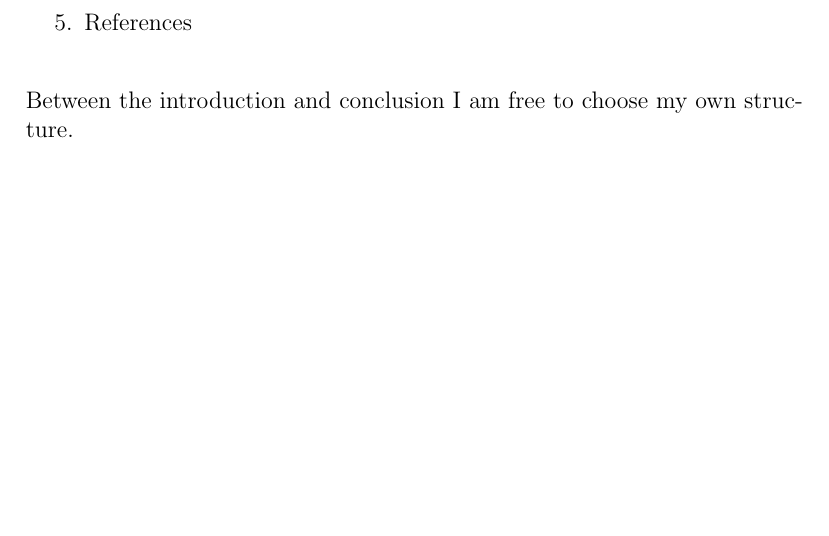
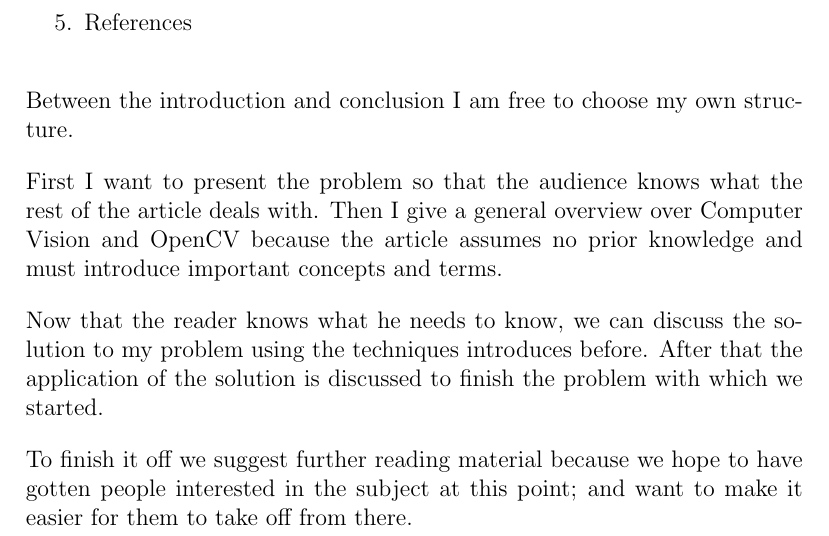
Before and after one commit to AcademischSchrijven/assignment6, a LaTeX problem sheet (assignment6_s4549775.tex): part of page 3 of 3, cut so that both start at the same text, the shorter picture padded with empty space. Compiled offline with pdfLaTeX.

Commit message:
Explain structure.

```diff
--- a/assignment6_s4549775.tex
+++ b/assignment6_s4549775.tex
@@ -51,4 +51,10 @@ Because I want to publish in the Journal of Computer Science, I already have thi
 \end{enumerate}
 
 Between the introduction and conclusion I am free to choose my own structure.
+
+First I want to present the problem so that the audience knows what the rest of the article deals with. Then I give a general overview over Computer Vision and OpenCV because the article assumes no prior knowledge and must introduce important concepts and terms.
+
+Now that the reader knows what he needs to know, we can discuss the solution to my problem using the techniques introduces before. After that the application of the solution is discussed to finish the problem with which we started.
+
+To finish it off we suggest further reading material because we hope to have gotten people interested in the subject at this point; and want to make it easier for them to take off from there.
 \end{document}
```
